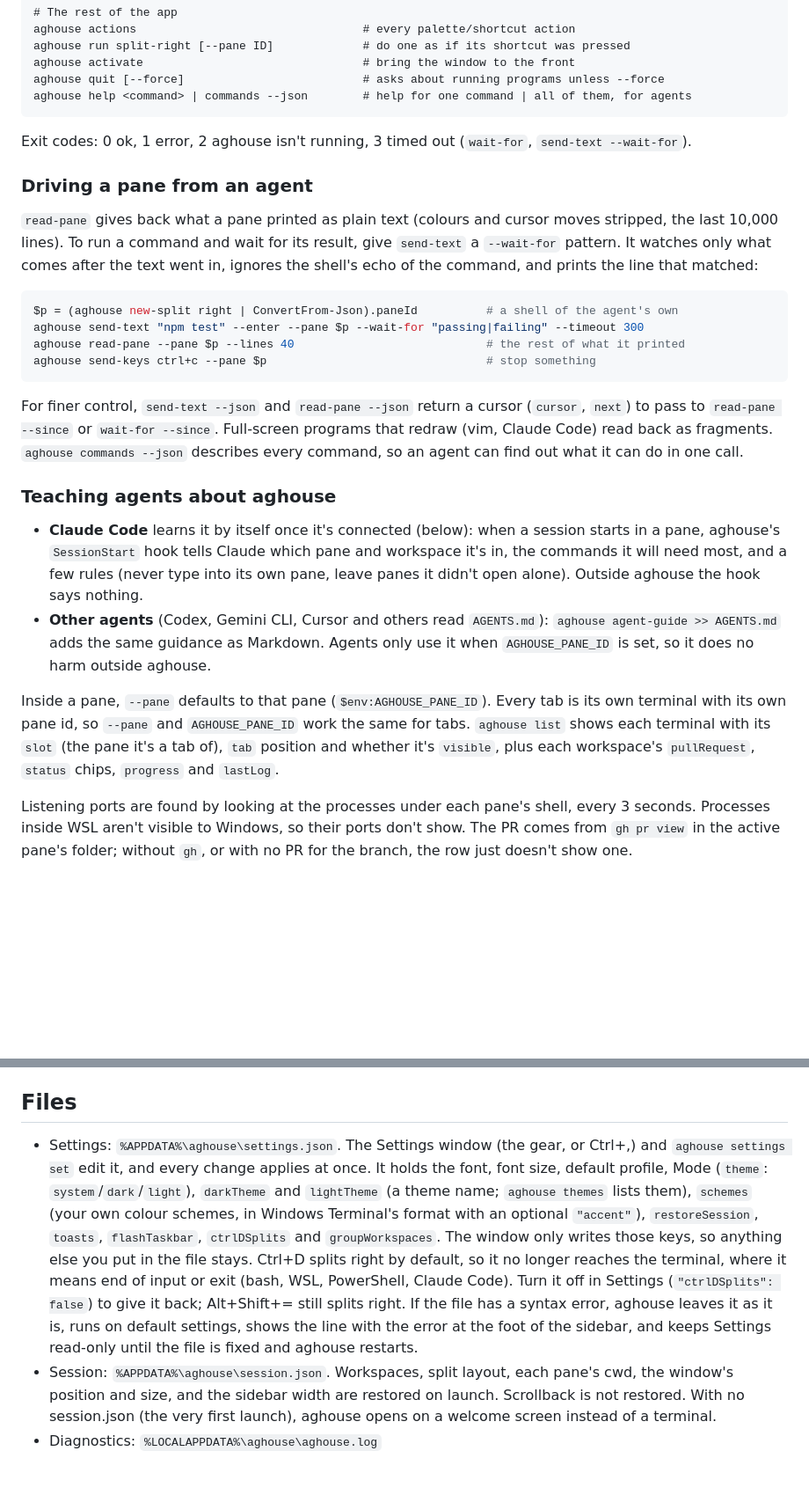
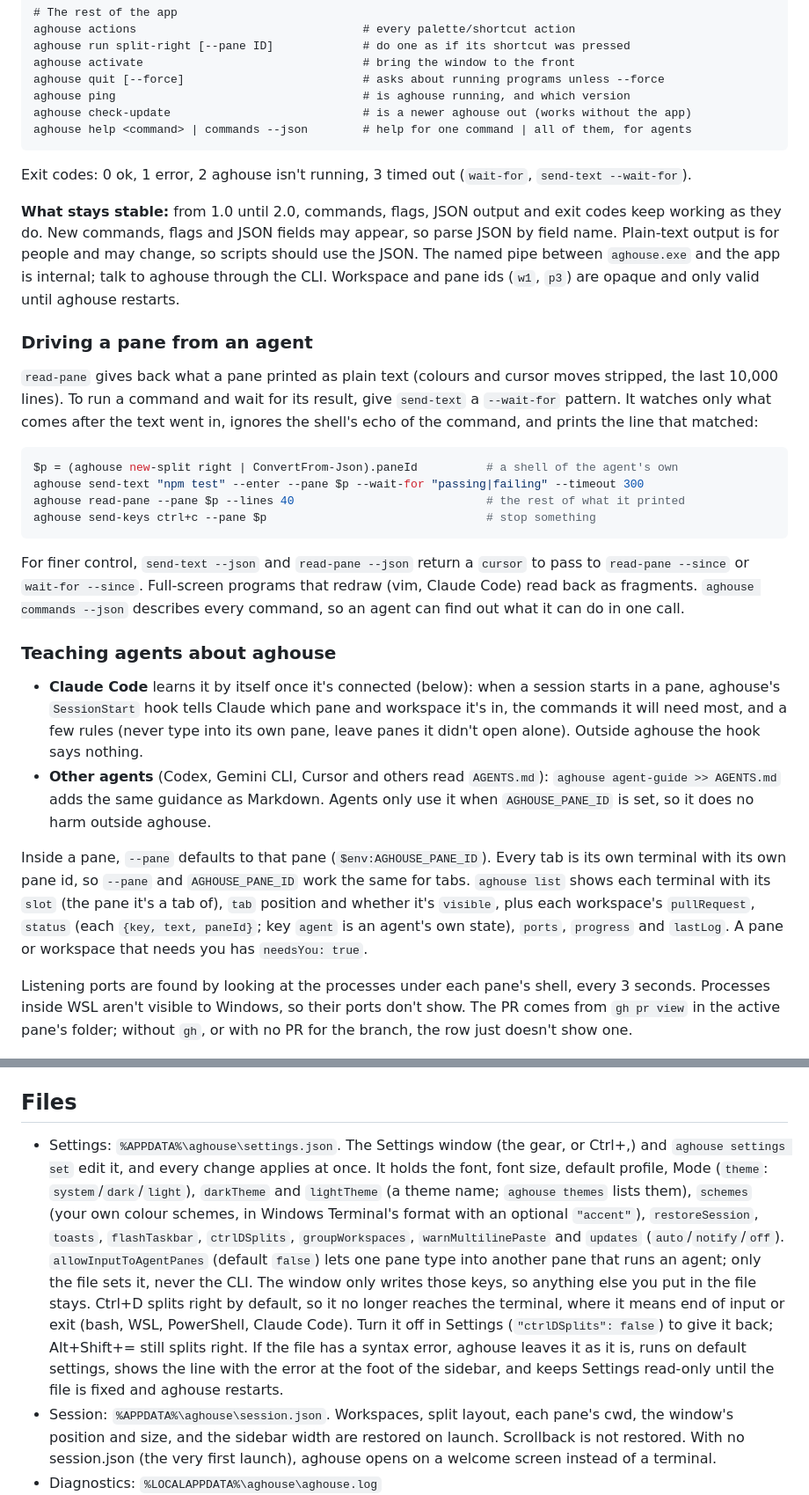
Before and after one commit to pradprat/aghouse, a Markdown page: README.md, 2 parts joined by grey strips. Shown at 88% size. GitHub-like rendering; blank space fills up the shorter version.

````diff
--- a/README.md
+++ b/README.md
@@ -131,10 +155,14 @@ aghouse actions                                 # every palette/shortcut action
 aghouse run split-right [--pane ID]             # do one as if its shortcut was pressed
 aghouse activate                                # bring the window to the front
 aghouse quit [--force]                          # asks about running programs unless --force
+aghouse ping                                    # is aghouse running, and which version
+aghouse check-update                            # is a newer aghouse out (works without the app)
 aghouse help <command> | commands --json        # help for one command | all of them, for agents
 ```
 
 Exit codes: 0 ok, 1 error, 2 aghouse isn't running, 3 timed out (`wait-for`, `send-text --wait-for`).
+
+**What stays stable:** from 1.0 until 2.0, commands, flags, JSON output and exit codes keep working as they do. New commands, flags and JSON fields may appear, so parse JSON by field name. Plain-text output is for people and may change, so scripts should use the JSON. The named pipe between `aghouse.exe` and the app is internal; talk to aghouse through the CLI. Workspace and pane ids (`w1`, `p3`) are opaque and only valid until aghouse restarts.
 
 ### Driving a pane from an agent
 
@@ -147,14 +175,14 @@ aghouse read-pane --pane $p --lines 40                            # the rest of
 aghouse send-keys ctrl+c --pane $p                                # stop something
 ```
 
-For finer control, `send-text --json` and `read-pane --json` return a cursor (`cursor`, `next`) to pass to `read-pane --since` or `wait-for --since`. Full-screen programs that redraw (vim, Claude Code) read back as fragments. `aghouse commands --json` describes every command, so an agent can find out what it can do in one call.
+For finer control, `send-text --json` and `read-pane --json` return a `cursor` to pass to `read-pane --since` or `wait-for --since`. Full-screen programs that redraw (vim, Claude Code) read back as fragments. `aghouse commands --json` describes every command, so an agent can find out what it can do in one call.
 
 ### Teaching agents about aghouse
 
 - **Claude Code** learns it by itself once it's connected (below): when a session starts in a pane, aghouse's `SessionStart` hook tells Claude which pane and workspace it's in, the commands it will need most, and a few rules (never type into its own pane, leave panes it didn't open alone). Outside aghouse the hook says nothing.
 - **Other agents** (Codex, Gemini CLI, Cursor and others read `AGENTS.md`): `aghouse agent-guide >> AGENTS.md` adds the same guidance as Markdown. Agents only use it when `AGHOUSE_PANE_ID` is set, so it does no harm outside aghouse.
 
-Inside a pane, `--pane` defaults to that pane (`$env:AGHOUSE_PANE_ID`). Every tab is its own terminal with its own pane id, so `--pane` and `AGHOUSE_PANE_ID` work the same for tabs. `aghouse list` shows each terminal with its `slot` (the pane it's a tab of), `tab` position and whether it's `visible`, plus each workspace's `pullRequest`, `status` chips, `progress` and `lastLog`.
+Inside a pane, `--pane` defaults to that pane (`$env:AGHOUSE_PANE_ID`). Every tab is its own terminal with its own pane id, so `--pane` and `AGHOUSE_PANE_ID` work the same for tabs. `aghouse list` shows each terminal with its `slot` (the pane it's a tab of), `tab` position and whether it's `visible`, plus each workspace's `pullRequest`, `status` (each `{key, text, paneId}`; key `agent` is an agent's own state), `ports`, `progress` and `lastLog`. A pane or workspace that needs you has `needsYou: true`.
 
 Listening ports are found by looking at the processes under each pane's shell, every 3 seconds. Processes inside WSL aren't visible to Windows, so their ports don't show. The PR comes from `gh pr view` in the active pane's folder; without `gh`, or with no PR for the branch, the row just doesn't show one.
 
@@ -178,7 +206,7 @@ PowerShell profiles dot-source `ShellIntegration/aghouse.ps1` after your `$PROFI
 
 ## Files
 
-- Settings: `%APPDATA%\aghouse\settings.json`. The Settings window (the gear, or Ctrl+,) and `aghouse settings set` edit it, and every change applies at once. It holds the font, font size, default profile, Mode (`theme`: `system`/`dark`/`light`), `darkTheme` and `lightTheme` (a theme name; `aghouse themes` lists them), `schemes` (your own colour schemes, in Windows Terminal's format with an optional `"accent"`), `restoreSession`, `toasts`, `flashTaskbar`, `ctrlDSplits` and `groupWorkspaces`. The window only writes those keys, so anything else you put in the file stays. Ctrl+D splits right by default, so it no longer reaches the terminal, where it means end of input or exit (bash, WSL, PowerShell, Claude Code). Turn it off in Settings (`"ctrlDSplits": false`) to give it back; Alt+Shift+= still splits right. If the file has a syntax error, aghouse leaves it as it is, runs on default settings, shows the line with the error at the foot of the sidebar, and keeps Settings read-only until the file is fixed and aghouse restarts.
+- Settings: `%APPDATA%\aghouse\settings.json`. The Settings window (the gear, or Ctrl+,) and `aghouse settings set` edit it, and every change applies at once. It holds the font, font size, default profile, Mode (`theme`: `system`/`dark`/`light`), `darkTheme` and `lightTheme` (a theme name; `aghouse themes` lists them), `schemes` (your own colour schemes, in Windows Terminal's format with an optional `"accent"`), `restoreSession`, `toasts`, `flashTaskbar`, `ctrlDSplits`, `groupWorkspaces`, `warnMultilinePaste` and `updates` (`auto`/`notify`/`off`). `allowInputToAgentPanes` (default `false`) lets one pane type into another pane that runs an agent; only the file sets it, never the CLI. The window only writes those keys, so anything else you put in the file stays. Ctrl+D splits right by default, so it no longer reaches the terminal, where it means end of input or exit (bash, WSL, PowerShell, Claude Code). Turn it off in Settings (`"ctrlDSplits": false`) to give it back; Alt+Shift+= still splits right. If the file has a syntax error, aghouse leaves it as it is, runs on default settings, shows the line with the error at the foot of the sidebar, and keeps Settings read-only until the file is fixed and aghouse restarts.
 - Session: `%APPDATA%\aghouse\session.json`. Workspaces, split layout, each pane's cwd, the window's position and size, and the sidebar width are restored on launch. Scrollback is not restored. With no session.json (the very first launch), aghouse opens on a welcome screen instead of a terminal.
 - Diagnostics: `%LOCALAPPDATA%\aghouse\aghouse.log`
 
````
Also changed, not shown: other parts of README.md (+43 -1 lines), CHANGELOG.md (added, +79 -0 lines), CONTRIBUTING.md (added, +31 -0 lines), PRODUCT.md (+4 -3 lines), assets/social/social-preview.png (added), docs/images/aghouse.png (added), 4 other files.
